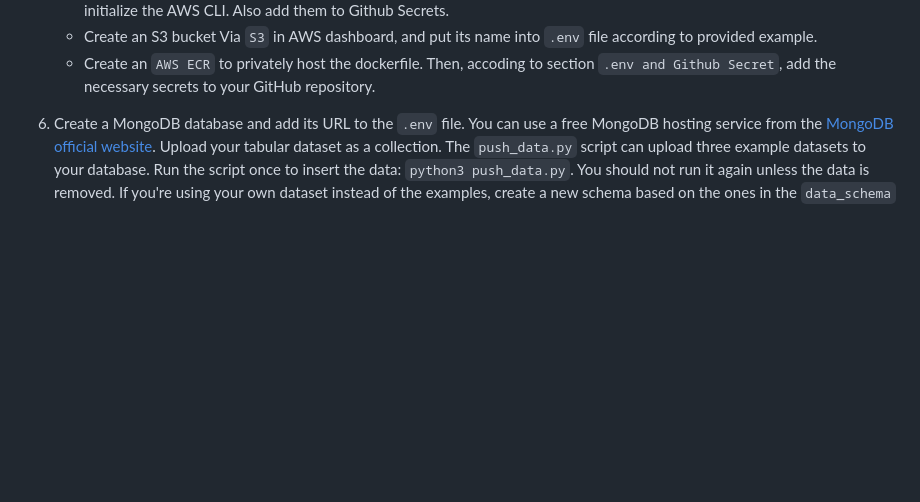
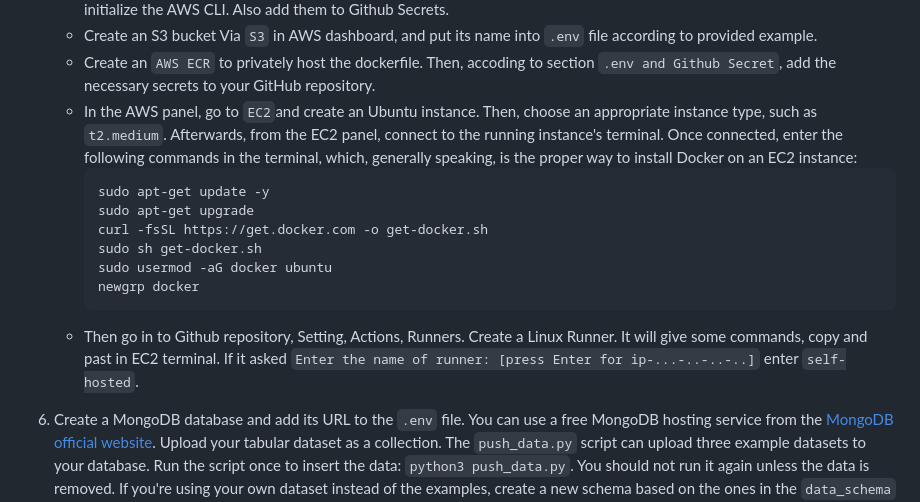
Before and after one commit to farhad-dalirani/Nano-AutoML-Cloud, a Markdown page: README.md, the part around the change. Rendered like a GitHub page; blank space fills up the shorter version.

````diff
--- a/README.md
+++ b/README.md
@@ -42,6 +42,16 @@
     - According to the provided `.env` file, enter the Access Key and Secret Access Key from the previous step into your .env file. It is also recommended to run `aws configure` in the terminal and use the same Access Key and Secret Access Key to initialize the AWS CLI. Also add them to Github Secrets.
     - Create an S3 bucket Via `S3` in AWS dashboard, and put its name into `.env` file according to provided example.
     - Create an `AWS ECR` to privately host the dockerfile. Then, accoding to section `.env and Github Secret`, add the necessary secrets to your GitHub repository.
+    - In the AWS panel, go to `EC2`and create an Ubuntu instance. Then, choose an appropriate instance type, such as  `t2.medium`. Afterwards, from the EC2 panel, connect to the running instance's terminal. Once connected, enter the following commands in the terminal, which, generally speaking, is the proper way to install Docker on an EC2 instance:
+      ```
+      sudo apt-get update -y
+      sudo apt-get upgrade
+      curl -fsSL https://get.docker.com -o get-docker.sh
+      sudo sh get-docker.sh
+      sudo usermod -aG docker ubuntu
+      newgrp docker
+      ```
+    - Then go in to Github repository, Setting, Actions, Runners. Create a Linux Runner. It will give some commands, copy and past in EC2 terminal. If it asked `Enter the name of runner: [press Enter for ip-...-..-..-..]` enter `self-hosted`.
 
 6. Create a MongoDB database and add its URL to the `.env` file. You can use a free MongoDB hosting service from the [MongoDB official website](https://www.mongodb.com/). Upload your tabular dataset as a collection. The `push_data.py` script can upload three example datasets to your database. Run the script once to insert the data: `python3 push_data.py`. You should not run it again unless the data is removed. If you're using your own dataset instead of the examples, create a new schema based on the ones in the `data_schema` folder.
 
````
